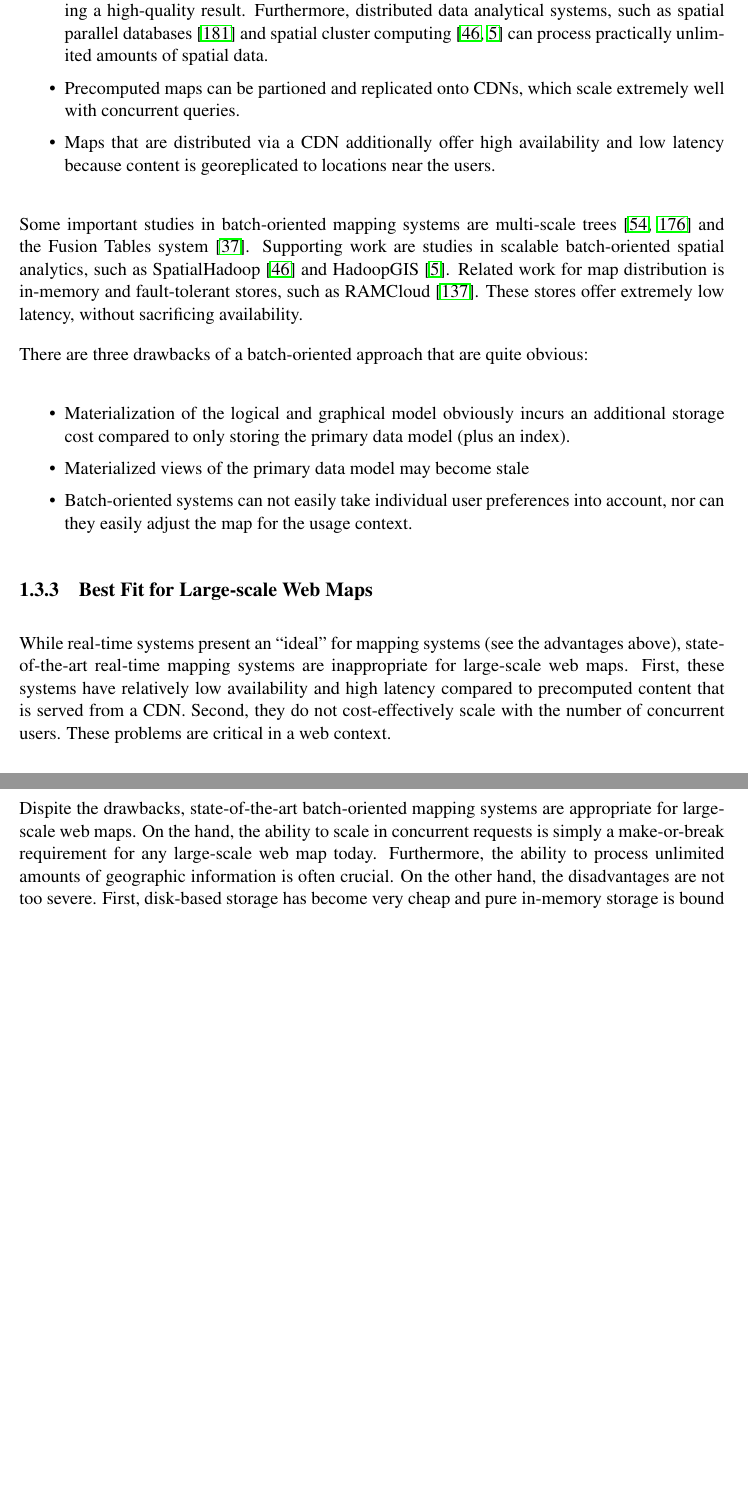
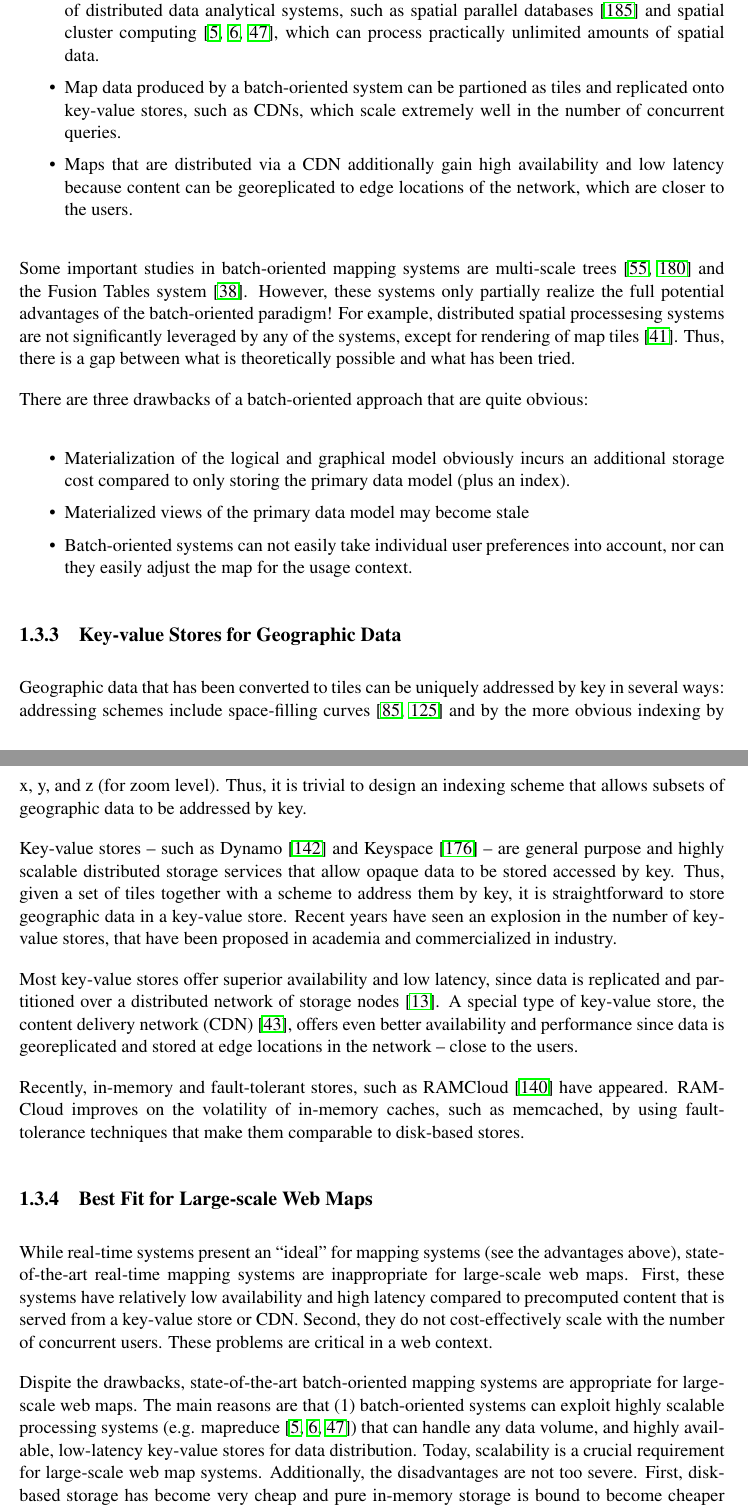
Before and after one commit to skipperkongen/phd-thesis, a LaTeX thesis (thesis.tex): two parts of pages 22 and 23 of 112 before the commit and two parts of pages 22 and 23 of 114 after it, joined at a grey line, cut so that both start at the same text, the shorter picture padded with empty space. Compiled offline with pdfLaTeX.

```diff
--- a/thesis.tex
+++ b/thesis.tex
@@ -441,12 +441,12 @@
 In the literature, batch-oriented systems have been studied for the distinct advantages that they offer over real-time systems:
 
 \begin{itemize}
-\item Since there is no real-time requirement, more computational effort can be spent on producing a high-quality result. Furthermore, distributed data analytical systems, such as spatial parallel databases~\cite{waas2009beyond} and spatial cluster computing~\cite{eldawy2014spatialhadoop,aji2013hadoopgis} can process practically unlimited amounts of spatial data.
-\item Precomputed maps can be partioned and replicated onto CDNs, which scale extremely well with concurrent queries.
-\item Maps that are distributed via a CDN additionally offer high availability and low latency because content is georeplicated to locations near the users.
+\item Since there is no real-time requirement, more computational effort can be spent on producing a high-quality result. Furthermore, batch-oriented systems can exploit the machinery of distributed data analytical systems, such as spatial parallel databases~\cite{waas2009beyond} and spatial cluster computing~\cite{aji2012largespatial,aji2013hadoopgis,eldawy2014spatialhadoop}, which can process practically unlimited amounts of spatial data.
+\item Map data produced by a batch-oriented system can be partioned as tiles and replicated onto key-value stores, such as CDNs, which scale extremely well in the number of concurrent queries.
+\item Maps that are distributed via a CDN additionally gain high availability and low latency because content can be georeplicated to edge locations of the network, which are closer to the users.
 \end{itemize}
 
-Some important studies in batch-oriented mapping systems are multi-scale trees~\cite{frank1994multiscaletree,van2011towards} and the Fusion Tables system~\cite{sarma2012fusiontables}. Supporting work are studies in scalable batch-oriented spatial analytics, such as SpatialHadoop~\cite{eldawy2014spatialhadoop} and HadoopGIS~\cite{aji2013hadoopgis}. Related work for map distribution is in-memory and fault-tolerant stores, such as RAMCloud~\cite{ousterhout2011ramcloud}. These stores offer extremely low latency, without sacrificing availability.
+Some important studies in batch-oriented mapping systems are multi-scale trees~\cite{frank1994multiscaletree,van2011towards} and the Fusion Tables system~\cite{sarma2012fusiontables}. However, these systems only partially realize the full potential advantages of the batch-oriented paradigm! For example, distributed spatial processesing systems are not significantly leveraged by any of the systems, except for rendering of map tiles~\cite{dean2009designs}. Thus, there is a gap between what is theoretically possible and what has been tried.
 
 There are three drawbacks of a batch-oriented approach that are quite obvious:
 
@@ -456,11 +456,20 @@
 \item Batch-oriented systems can not easily take individual user preferences into account, nor can they easily adjust the map for the usage context.
 \end{itemize}
 
+\subsection{Key-value Stores for Geographic Data}
+Geographic data that has been converted to tiles can be uniquely addressed by key in several ways: addressing schemes include space-filling curves~\cite{hilbert1891ueber,morton1966computer} and by the more obvious indexing by x, y, and z (for zoom level). Thus, it is trivial to design an indexing scheme that allows subsets of geographic data to be addressed by key.
+
+Key-value stores -- such as Dynamo~\cite{pilchin2007dynamo} and Keyspace~\cite{trencseni2010keyspace} --  are general purpose and highly scalable distributed storage services that allow opaque data to be stored accessed by key. Thus, given a set of tiles together with a scheme to address them by key, it is straightforward to store geographic data in a key-value store. Recent years have seen an explosion in the number of key-value stores, that have been proposed in academia and commercialized in industry.
+
+Most key-value stores offer superior availability and low latency, since data is replicated and partitioned over a distributed network of storage nodes~\cite{barroso2009datacenter}. A special type of key-value store, the content delivery network (CDN)~\cite{dilley2002cdn}, offers even better availability and performance since data is georeplicated and stored at edge locations in the network -- close to the users.
+
+Recently, in-memory and fault-tolerant stores, such as RAMCloud~\cite{ousterhout2011ramcloud} have appeared. RAMCloud improves on the volatility of in-memory caches, such as memcached, by using fault-tolerance techniques that make them comparable to disk-based stores.
+
 \subsection{Best Fit for Large-scale Web Maps}
 
-While real-time systems present an ``ideal'' for mapping systems (see the advantages above), state-of-the-art real-time mapping systems are inappropriate for large-scale web maps. First, these systems have relatively low availability and high latency compared to precomputed content that is served from a CDN. Second, they do not cost-effectively scale with the number of concurrent users. These problems are critical in a web context.
-
-Dispite the drawbacks, state-of-the-art batch-oriented mapping systems are appropriate for large-scale web maps. On the hand, the ability to scale in concurrent requests is simply a make-or-break requirement for any large-scale web map today. Furthermore, the ability to process unlimited amounts of geographic information is often crucial. On the other hand, the disadvantages are not too severe. First, disk-based storage has become very cheap and pure in-memory storage is bound to become cheaper over time. Second, materialized view can be refreshed as demand dictates, either by leveraging batch-oriented parallel processing~\cite{aji2013hadoopgis,eldawy2014spatialhadoop} or by employing techniques for materialized view maintenance~\cite{gupta1995maintenance}. Finally, user preferences can to some extent be accommodated by materializing views for different user profiles and choose between them at query time. However, this last problem is probably the most fundamental problem of batch-oriented systems.
+While real-time systems present an ``ideal'' for mapping systems (see the advantages above), state-of-the-art real-time mapping systems are inappropriate for large-scale web maps. First, these systems have relatively low availability and high latency compared to precomputed content that is served from a key-value store or CDN. Second, they do not cost-effectively scale with the number of concurrent users. These problems are critical in a web context.
+
+Dispite the drawbacks, state-of-the-art batch-oriented mapping systems are appropriate for large-scale web maps. The main reasons are that (1) batch-oriented systems can exploit highly scalable processing systems (e.g. mapreduce~\cite{aji2012largespatial,aji2013hadoopgis,eldawy2014spatialhadoop}) that can handle any data volume, and highly available, low-latency key-value stores for data distribution. Today, scalability is a crucial requirement for large-scale web map systems. Additionally, the disadvantages are not too severe. First, disk-based storage has become very cheap and pure in-memory storage is bound to become cheaper over time. Second, materialized view can be refreshed as demand dictates, either by leveraging batch-oriented parallel processing~\cite{aji2013hadoopgis,eldawy2014spatialhadoop} or by employing techniques for materialized view maintenance~\cite{gupta1995maintenance}. Finally, user preferences can to some extent be accommodated by materializing views for different user profiles and choose between them at query time. However, this last problem is probably the most fundamental problem of batch-oriented systems.
 
 \section{Problem statement}
 \label{sec:introduction:problem:statement}
```
Also changed, not shown: thesis.tex (14 more changed lines).
